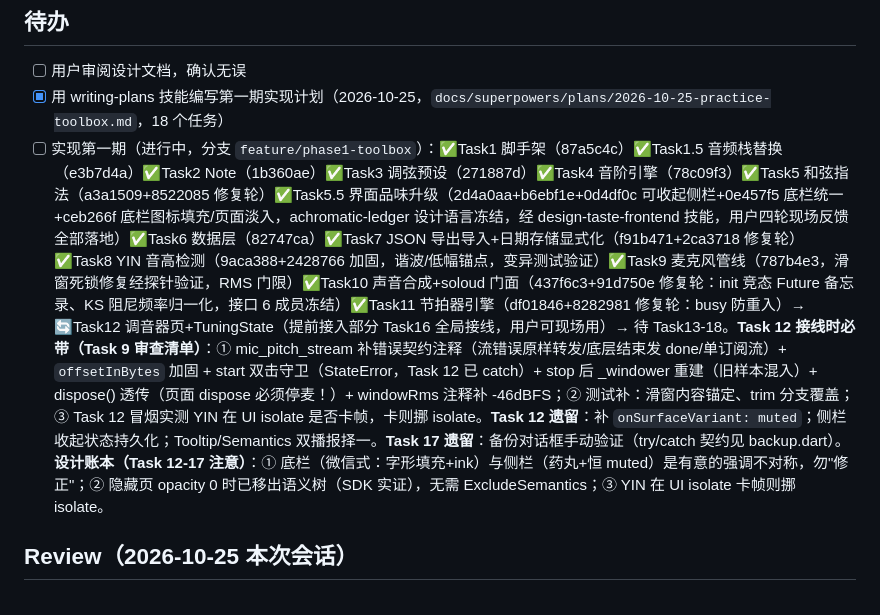
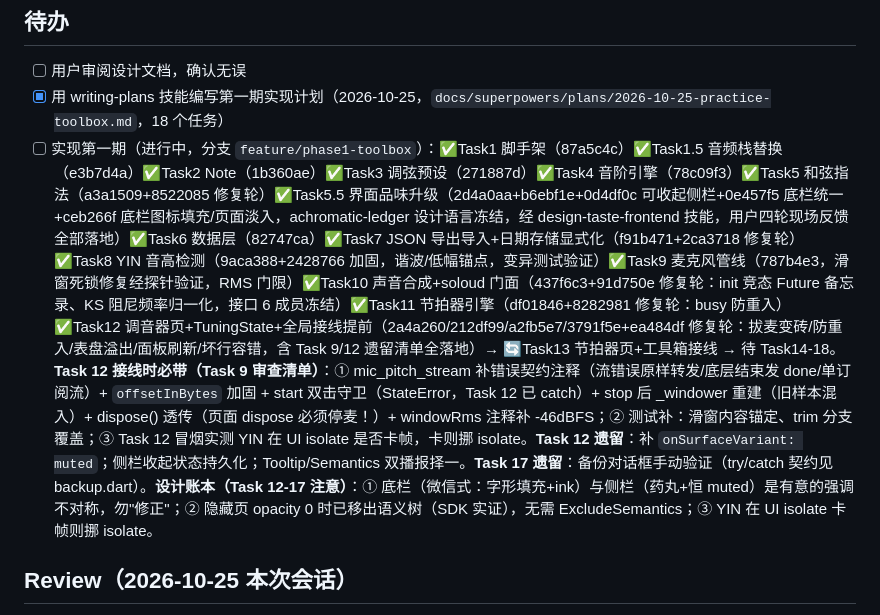
Before and after one commit to plafaithing/GuitarBar, a Markdown page: tasks/todo.md, the part around the change. GitHub-like rendering.

Commit message:
docs: 进度更新（Task12 收官，待用户真麦实测）

```diff
--- a/tasks/todo.md
+++ b/tasks/todo.md
@@ -14,7 +14,7 @@
 
 - [ ] 用户审阅设计文档，确认无误
 - [x] 用 writing-plans 技能编写第一期实现计划（2026-10-25，`docs/superpowers/plans/2026-10-25-practice-toolbox.md`，18 个任务）
-- [ ] 实现第一期（进行中，分支 `feature/phase1-toolbox`）：✅Task1 脚手架（87a5c4c）✅Task1.5 音频栈替换（e3b7d4a）✅Task2 Note（1b360ae）✅Task3 调弦预设（271887d）✅Task4 音阶引擎（78c09f3）✅Task5 和弦指法（a3a1509+8522085 修复轮）✅Task5.5 界面品味升级（2d4a0aa+b6ebf1e+0d4df0c 可收起侧栏+0e457f5 底栏统一+ceb266f 底栏图标填充/页面淡入，achromatic-ledger 设计语言冻结，经 design-taste-frontend 技能，用户四轮现场反馈全部落地）✅Task6 数据层（82747ca）✅Task7 JSON 导出导入+日期存储显式化（f91b471+2ca3718 修复轮）✅Task8 YIN 音高检测（9aca388+2428766 加固，谐波/低幅锚点，变异测试验证）✅Task9 麦克风管线（787b4e3，滑窗死锁修复经探针验证，RMS 门限）✅Task10 声音合成+soloud 门面（437f6c3+91d750e 修复轮：init 竞态 Future 备忘录、KS 阻尼频率归一化，接口 6 成员冻结）✅Task11 节拍器引擎（df01846+8282981 修复轮：busy 防重入）→ 🔄Task12 调音器页+TuningState（提前接入部分 Task16 全局接线，用户可现场用）→ 待 Task13-18。**Task 12 接线时必带（Task 9 审查清单）**：① mic_pitch_stream 补错误契约注释（流错误原样转发/底层结束发 done/单订阅流）+ `offsetInBytes` 加固 + start 双击守卫（StateError，Task 12 已 catch）+ stop 后 _windower 重建（旧样本混入）+ dispose() 透传（页面 dispose 必须停麦！）+ windowRms 注释补 -46dBFS；② 测试补：滑窗内容锚定、trim 分支覆盖；③ Task 12 冒烟实测 YIN 在 UI isolate 是否卡帧，卡则挪 isolate。**Task 12 遗留**：补 `onSurfaceVariant: muted`；侧栏收起状态持久化；Tooltip/Semantics 双播报择一。**Task 17 遗留**：备份对话框手动验证（try/catch 契约见 backup.dart）。**设计账本（Task 12-17 注意）**：① 底栏（微信式：字形填充+ink）与侧栏（药丸+恒 muted）是有意的强调不对称，勿"修正"；② 隐藏页 opacity 0 时已移出语义树（SDK 实证），无需 ExcludeSemantics；③ YIN 在 UI isolate 卡帧则挪 isolate。
+- [ ] 实现第一期（进行中，分支 `feature/phase1-toolbox`）：✅Task1 脚手架（87a5c4c）✅Task1.5 音频栈替换（e3b7d4a）✅Task2 Note（1b360ae）✅Task3 调弦预设（271887d）✅Task4 音阶引擎（78c09f3）✅Task5 和弦指法（a3a1509+8522085 修复轮）✅Task5.5 界面品味升级（2d4a0aa+b6ebf1e+0d4df0c 可收起侧栏+0e457f5 底栏统一+ceb266f 底栏图标填充/页面淡入，achromatic-ledger 设计语言冻结，经 design-taste-frontend 技能，用户四轮现场反馈全部落地）✅Task6 数据层（82747ca）✅Task7 JSON 导出导入+日期存储显式化（f91b471+2ca3718 修复轮）✅Task8 YIN 音高检测（9aca388+2428766 加固，谐波/低幅锚点，变异测试验证）✅Task9 麦克风管线（787b4e3，滑窗死锁修复经探针验证，RMS 门限）✅Task10 声音合成+soloud 门面（437f6c3+91d750e 修复轮：init 竞态 Future 备忘录、KS 阻尼频率归一化，接口 6 成员冻结）✅Task11 节拍器引擎（df01846+8282981 修复轮：busy 防重入）✅Task12 调音器页+TuningState+全局接线提前（2a4a260/212df99/a2fb5e7/3791f5e+ea484df 修复轮：拔麦变砖/防重入/表盘溢出/面板刷新/坏行容错，含 Task 9/12 遗留清单全落地）→ 🔄Task13 节拍器页+工具箱接线 → 待 Task14-18。**Task 12 接线时必带（Task 9 审查清单）**：① mic_pitch_stream 补错误契约注释（流错误原样转发/底层结束发 done/单订阅流）+ `offsetInBytes` 加固 + start 双击守卫（StateError，Task 12 已 catch）+ stop 后 _windower 重建（旧样本混入）+ dispose() 透传（页面 dispose 必须停麦！）+ windowRms 注释补 -46dBFS；② 测试补：滑窗内容锚定、trim 分支覆盖；③ Task 12 冒烟实测 YIN 在 UI isolate 是否卡帧，卡则挪 isolate。**Task 12 遗留**：补 `onSurfaceVariant: muted`；侧栏收起状态持久化；Tooltip/Semantics 双播报择一。**Task 17 遗留**：备份对话框手动验证（try/catch 契约见 backup.dart）。**设计账本（Task 12-17 注意）**：① 底栏（微信式：字形填充+ink）与侧栏（药丸+恒 muted）是有意的强调不对称，勿"修正"；② 隐藏页 opacity 0 时已移出语义树（SDK 实证），无需 ExcludeSemantics；③ YIN 在 UI isolate 卡帧则挪 isolate。
 
 ## Review（2026-10-25 本次会话）
 
```
